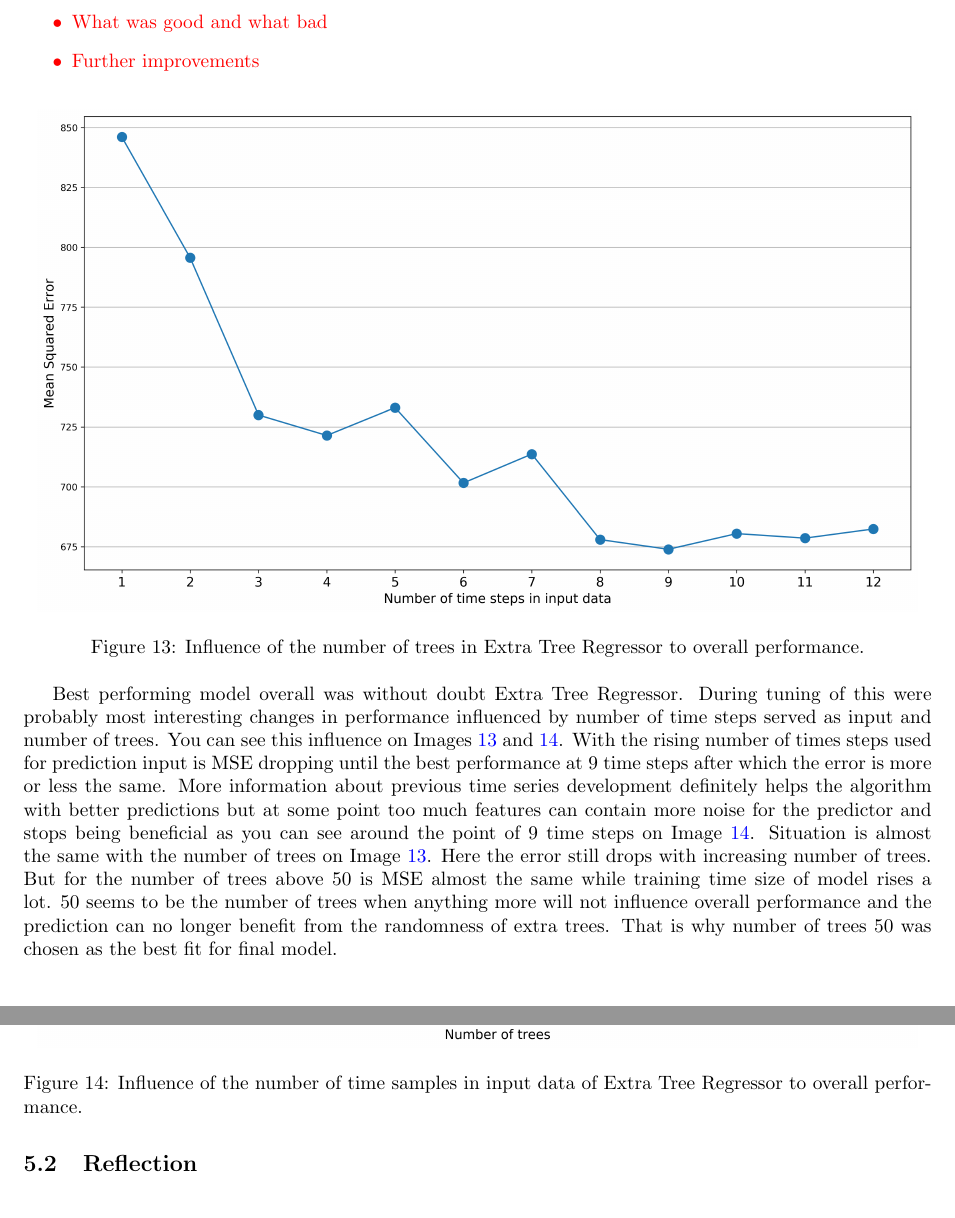
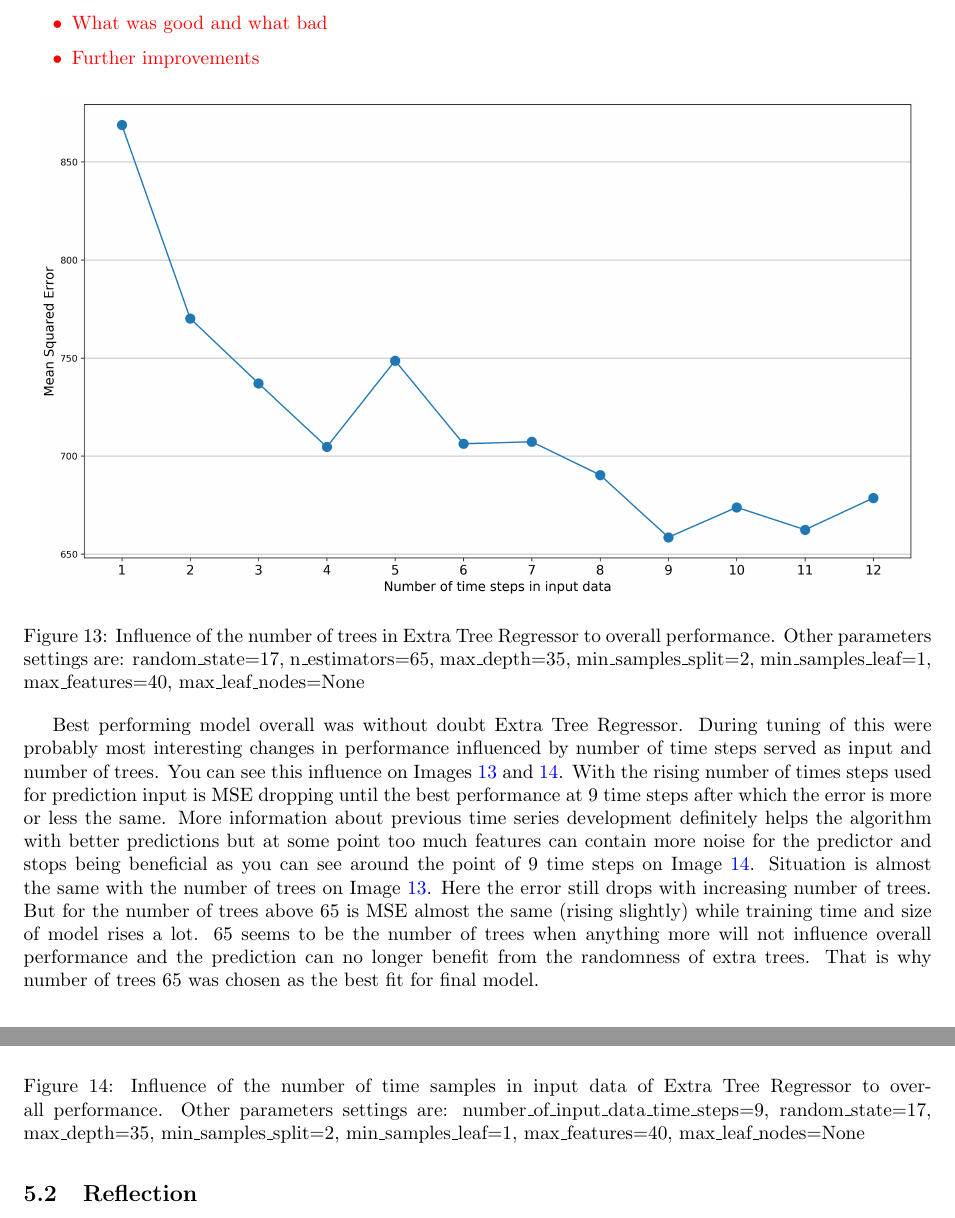
Before and after one commit to lukoucky/swimming_pool_attendance_prediction, a LaTeX document (report/report.tex): two parts of pages 16 and 17 of 18, joined at a grey line, cut so that both start at the same text. Compiled offline with pdfLaTeX.

Commit message:
Updated report
Former-commit-id: 288855d96da81c6f41d953bbbd119e7af2e88ec7

```diff
--- a/report/report.tex
+++ b/report/report.tex
@@ -387,18 +387,18 @@ TODOs:
 \begin{figure}[h!]
 \centering
 \includegraphics[width=16cm]{imgs/ts_vs_mse.png}
-\caption{Influence of the number of trees in Extra Tree Regressor to overall performance.}
+\caption{Influence of the number of trees in Extra Tree Regressor to overall performance. Other parameters settings are: random\_state=17, n\_estimators=65, max\_depth=35, min\_samples\_split=2, min\_samples\_leaf=1, max\_features=40, max\_leaf\_nodes=None}
 \label{fig:influence_trees}
 \end{figure}
 
 \begin{figure}[h!]
 \centering
 \includegraphics[width=16cm]{imgs/trees_vs_mse.png}
-\caption{Influence of the number of time samples in input data of Extra Tree Regressor to overall performance.}
+\caption{Influence of the number of time samples in input data of Extra Tree Regressor to overall performance. Other parameters settings are: number\_of\_input\_data\_time\_steps=9, random\_state=17, max\_depth=35, min\_samples\_split=2, min\_samples\_leaf=1, max\_features=40, max\_leaf\_nodes=None}
 \label{fig:influence_ts}
 \end{figure}
 
-Best performing model overall was without doubt Extra Tree Regressor. During tuning of this were probably most interesting changes in performance influenced by number of time steps served as input and number of trees. You can see this influence on Images \ref{fig:influence_trees} and \ref{fig:influence_ts}. With the rising number of times steps used for prediction input is MSE dropping until the best performance at 9 time steps after which the error is more or less the same. More information about previous time series development definitely helps the algorithm with better predictions but at some point too much features can contain more noise for the predictor and stops being beneficial as you can see around the point of 9 time steps on Image \ref{fig:influence_ts}. Situation is almost the same with the number of trees on Image \ref{fig:influence_trees}. Here the error still drops with increasing number of trees. But for the number of trees above 50 is MSE almost the same while training time size of model rises a lot. 50 seems to be the number of trees when anything more will not influence overall performance and the prediction can no longer benefit from the randomness of extra trees. That is why number of trees 50 was chosen as the best fit for final model.
+Best performing model overall was without doubt Extra Tree Regressor. During tuning of this were probably most interesting changes in performance influenced by number of time steps served as input and number of trees. You can see this influence on Images \ref{fig:influence_trees} and \ref{fig:influence_ts}. With the rising number of times steps used for prediction input is MSE dropping until the best performance at 9 time steps after which the error is more or less the same. More information about previous time series development definitely helps the algorithm with better predictions but at some point too much features can contain more noise for the predictor and stops being beneficial as you can see around the point of 9 time steps on Image \ref{fig:influence_ts}. Situation is almost the same with the number of trees on Image \ref{fig:influence_trees}. Here the error still drops with increasing number of trees. But for the number of trees above 65 is MSE almost the same (rising slightly) while training time and size of model rises a lot. 65 seems to be the number of trees when anything more will not influence overall performance and the prediction can no longer benefit from the randomness of extra trees. That is why number of trees 65 was chosen as the best fit for final model.
 
 
 \subsection{Reflection}
```
Also changed, not shown: report/imgs/trees_vs_mse.png, report/imgs/ts_vs_mse.png, report/report.tex (8 more changed lines), 1 other file.
